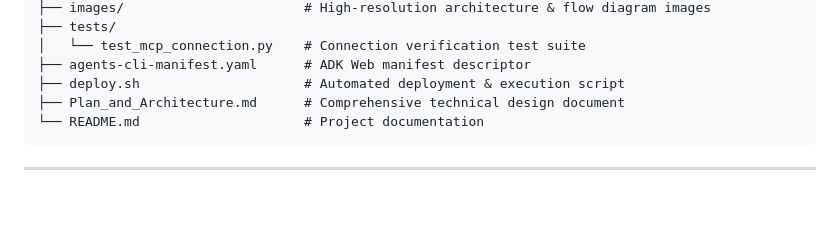
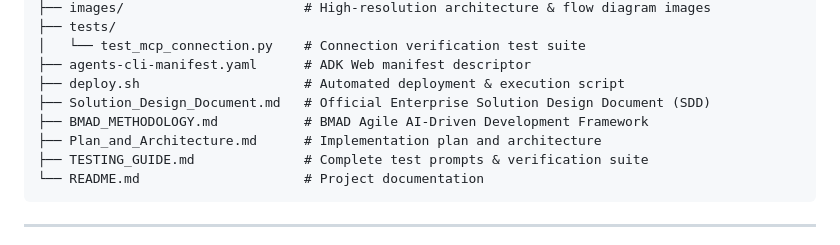
Before and after one commit to zuhaibp656/project_elevate_team_12, a Markdown page: README.md, the part around the change. GitHub-like rendering; blank space fills up the shorter version.

Commit message:
Add official Enterprise Solution Design Document (SDD) matching the standard template format

````diff
--- a/README.md
+++ b/README.md
@@ -135,7 +135,10 @@ project_elevate_team_12/
 │   └── test_mcp_connection.py    # Connection verification test suite
 ├── agents-cli-manifest.yaml      # ADK Web manifest descriptor
 ├── deploy.sh                     # Automated deployment & execution script
-├── Plan_and_Architecture.md      # Comprehensive technical design document
+├── Solution_Design_Document.md   # Official Enterprise Solution Design Document (SDD)
+├── BMAD_METHODOLOGY.md           # BMAD Agile AI-Driven Development Framework
+├── Plan_and_Architecture.md      # Implementation plan and architecture
+├── TESTING_GUIDE.md              # Complete test prompts & verification suite
 └── README.md                     # Project documentation
 ```
 
````
Also changed, not shown: Solution_Design_Document.md (added, +358 -0 lines).
